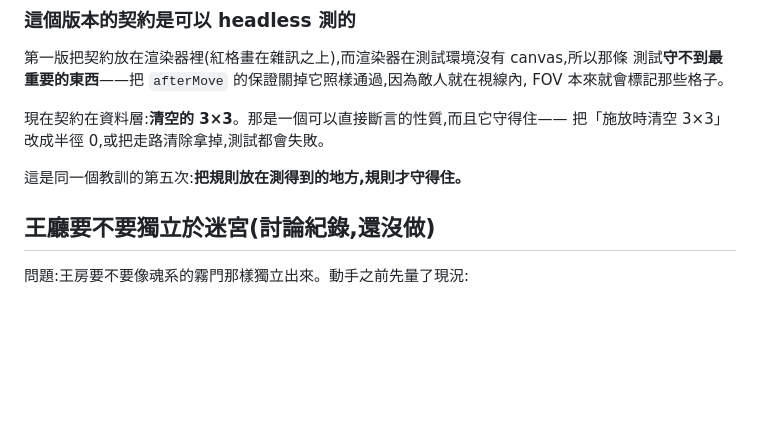
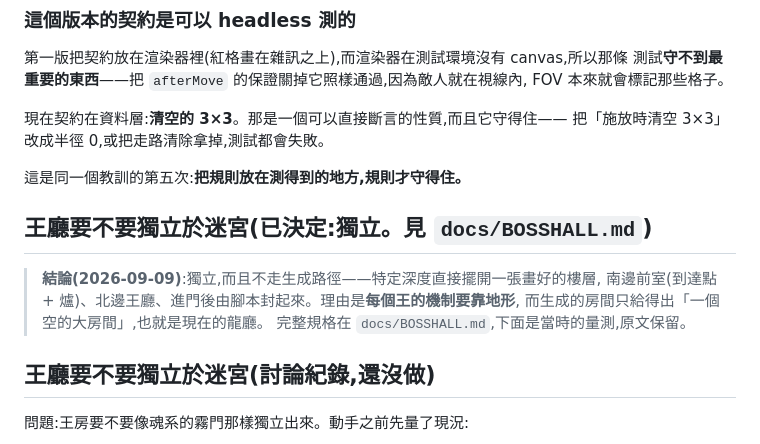
Before and after one commit to darkbearlab/claudeHack_roguelike, a Markdown page: claudeSouls/docs/DESIGN.md, the part around the change. Drawn GitHub-style; blank space fills up the shorter version.

```diff
--- a/claudeSouls/docs/DESIGN.md
+++ b/claudeSouls/docs/DESIGN.md
@@ -808,6 +808,13 @@ FOV 本來就會標記那些格子。
 把「施放時清空 3×3」改成半徑 0,或把走路清除拿掉,測試都會失敗。
 
 這是同一個教訓的第五次:**把規則放在測得到的地方,規則才守得住。**
+
+## 王廳要不要獨立於迷宮(已決定:獨立。見 `docs/BOSSHALL.md`)
+
+> **結論(2026-09-09)**:獨立,而且不走生成路徑——特定深度直接擺開一張畫好的樓層,
+> 南邊前室(到達點 + 爐)、北邊王廳、進門後由腳本封起來。理由是**每個王的機制要靠地形**,
+> 而生成的房間只給得出「一個空的大房間」,也就是現在的龍廳。
+> 完整規格在 `docs/BOSSHALL.md`,下面是當時的量測,原文保留。
 
 ## 王廳要不要獨立於迷宮(討論紀錄,還沒做)
 
```
Also changed, not shown: claudeSouls/docs/BOSSHALL.md (added, +133 -0 lines).
